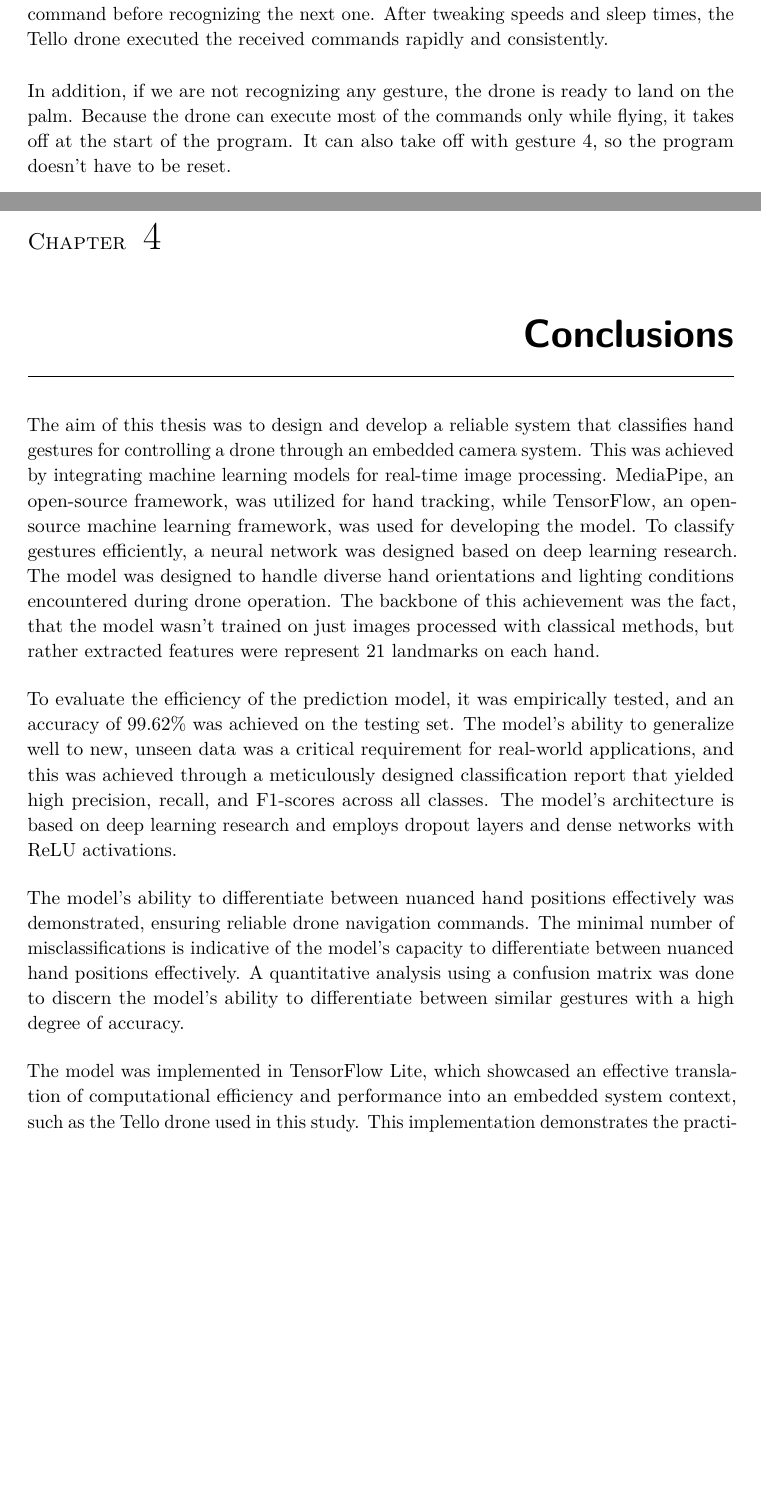
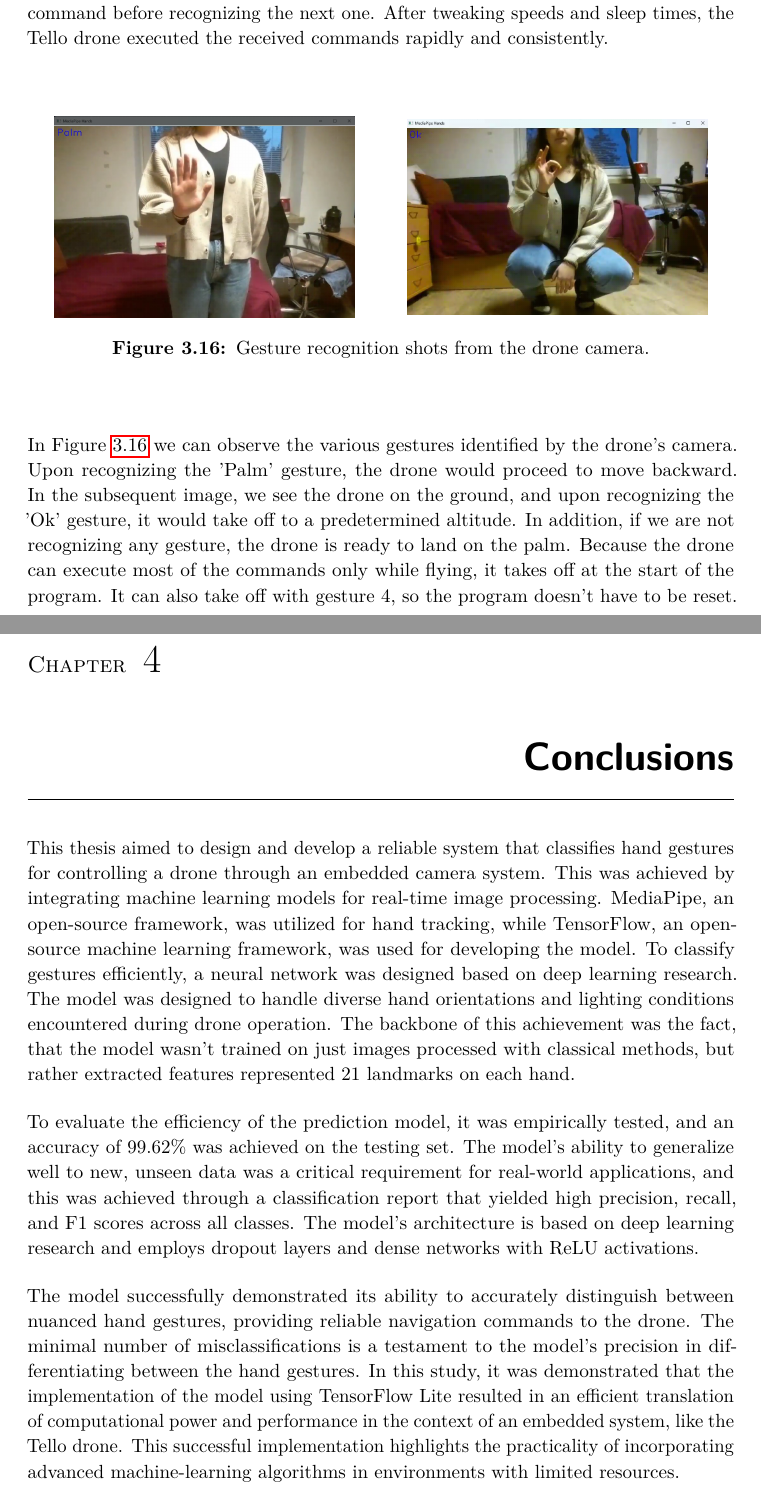
Before and after one commit to heviga/TouchlessDroneNavigationViaHandGestures, a LaTeX thesis (bakalarka_in_progress/main.tex, which reads bakalarka_in_progress/content/conclusions.tex, bakalarka_in_progress/content/practical_part.tex): two parts of pages 55 and 57 of 62 before the commit and two parts of pages 55 and 59 of 64 after it, joined at a grey line, cut so that both start at the same text, the shorter picture padded with empty space. Compiled offline with pdfLaTeX.

Commit message:
Add files via upload

```diff
--- a/bakalarka_in_progress/content/conclusions.tex
+++ b/bakalarka_in_progress/content/conclusions.tex
@@ -1,11 +1,10 @@
 \chapter{Conclusions}
-The aim of this thesis was to design and develop a reliable system that classifies hand gestures for controlling a drone through an embedded camera system. This was achieved by integrating machine learning models for real-time image processing. MediaPipe, an open-source framework, was utilized for hand tracking, while TensorFlow, an open-source machine learning framework, was used for developing the model. To classify gestures efficiently, a neural network was designed based on deep learning research. The model was designed to handle diverse hand orientations and lighting conditions encountered during drone operation. The backbone of this achievement was the fact, that the model wasn't trained on just images processed with classical methods, but rather extracted features were represent 21 landmarks on each hand.
+This thesis aimed to design and develop a reliable system that classifies hand gestures for controlling a drone through an embedded camera system. This was achieved by integrating machine learning models for real-time image processing. MediaPipe, an open-source framework, was utilized for hand tracking, while TensorFlow, an open-source machine learning framework, was used for developing the model. To classify gestures efficiently, a neural network was designed based on deep learning research. The model was designed to handle diverse hand orientations and lighting conditions encountered during drone operation. The backbone of this achievement was the fact, that the model wasn't trained on just images processed with classical methods, but rather extracted features represented 21 landmarks on each hand.
 
-To evaluate the efficiency of the prediction model, it was empirically tested, and an accuracy of 99.62\% was achieved on the testing set. The model's ability to generalize well to new, unseen data was a critical requirement for real-world applications, and this was achieved through a meticulously designed classification report that yielded high precision, recall, and F1-scores across all classes. The model's architecture is based on deep learning research and employs dropout layers and dense networks with ReLU activations.
+To evaluate the efficiency of the prediction model, it was empirically tested, and an accuracy of 99.62\% was achieved on the testing set. The model's ability to generalize well to new, unseen data was a critical requirement for real-world applications, and this was achieved through a classification report that yielded high precision, recall, and F1 scores across all classes. The model's architecture is based on deep learning research and employs dropout layers and dense networks with ReLU activations.
 
-The model's ability to differentiate between nuanced hand positions effectively was demonstrated, ensuring reliable drone navigation commands. The minimal number of misclassifications is indicative of the model's capacity to differentiate between nuanced hand positions effectively. A quantitative analysis using a confusion matrix was done to discern the model's ability to differentiate between similar gestures with a high degree of accuracy.
+The model successfully demonstrated its ability to accurately distinguish between nuanced hand gestures, providing reliable navigation commands to the drone. The minimal number of misclassifications is a testament to the model's precision in differentiating between the hand gestures.
+In this study, it was demonstrated that the implementation of the model using TensorFlow Lite resulted in an efficient translation of computational power and performance in the context of an embedded system, like the Tello drone. This successful implementation highlights the practicality of incorporating advanced machine-learning algorithms in environments with limited resources.
 
-The model was implemented in TensorFlow Lite, which showcased an effective translation of computational efficiency and performance into an embedded system context, such as the Tello drone used in this study. This implementation demonstrates the practical feasibility of applying advanced machine learning algorithms in resource-constrained environments, which is a key consideration in the development of autonomous systems.
-
-In conclusion, the thesis aimed to design, develop, and implement a machine learning system that provides accurate, efficient, and reliable gesture-based control of a drone. Through extensive testing, the practical applications of this system were validated, and its adaptability across a range of gestures and operational scenarios was confirmed. This achievement lays the groundwork for future advancements in touchless drone control interfaces and opens new avenues for exploration in the field of human-computer interaction.
+In conclusion, the thesis aims to design, develop, and implement a machine learning system that provides accurate, efficient, and reliable gesture-based control of a drone. Through extensive testing, the practical applications of this system were validated, and its adaptability across a range of gestures was proved. This achievement lays the groundwork for future advancements in touchless drone control interfaces, or work with authentication, and opens new doors for exploration in the field of human-computer interaction.
 \clearpage
--- a/bakalarka_in_progress/content/practical_part.tex
+++ b/bakalarka_in_progress/content/practical_part.tex
@@ -424,6 +423,23 @@ Table \ref{tab:gesture_commands} lists the commands used in our project, which w
 
 Our program prompts the Tello drone to begin executing commands after a key press and identifies a gesture every 5 seconds. This allows for the comfortable execution of a command before recognizing the next one. After tweaking speeds and sleep times, the Tello drone executed the received commands rapidly and consistently.
 
+\begin{figure}[ht]
+	\centering
+	\begin{minipage}{0.5\textwidth}
+		\centering
+		\includegraphics[width=0.85\textwidth]{images/palm_drone.png}
+		%   \caption{Landmarks for pose estimation model by MediaPipe}
+	\end{minipage}% <-- This percentage sign denotes the end of a minipage
+	\begin{minipage}{0.5\textwidth}
+		\centering
+		\includegraphics[width=0.85\textwidth]{images/ok_drone.png}
+		%   \caption{U-Net segmentation on an image from Oxford-IIIT Pet Dataset (Parkhi et al, 2012).}
+	\end{minipage}
+	\caption{Gesture recognition shots from the drone camera.}
+	\label{fig:drone_detections} % This label can now be used to reference both images together
+\end{figure}
+
+In Figure \ref{fig:drone_detections} we can observe the various gestures identified by the drone's camera. Upon recognizing the 'Palm' gesture, the drone would proceed to move backward. In the subsequent image, we see the drone on the ground, and upon recognizing the 'Ok' gesture, it would take off to a predetermined altitude.
 In addition, if we are not recognizing any gesture, the drone is ready to land on the palm. Because the drone can execute most of the commands only while flying, it takes off at the start of the program. It can also take off with gesture 4, so the program doesn't have to be reset.
 
 
```
Also changed, not shown: bakalarka_in_progress/images/ok_drone.png (added), bakalarka_in_progress/images/palm_drone.png (added), bakalarka_in_progress/main.bbl, bakalarka_in_progress/content/practical_part.tex (13 more changed lines), 5 other files.
